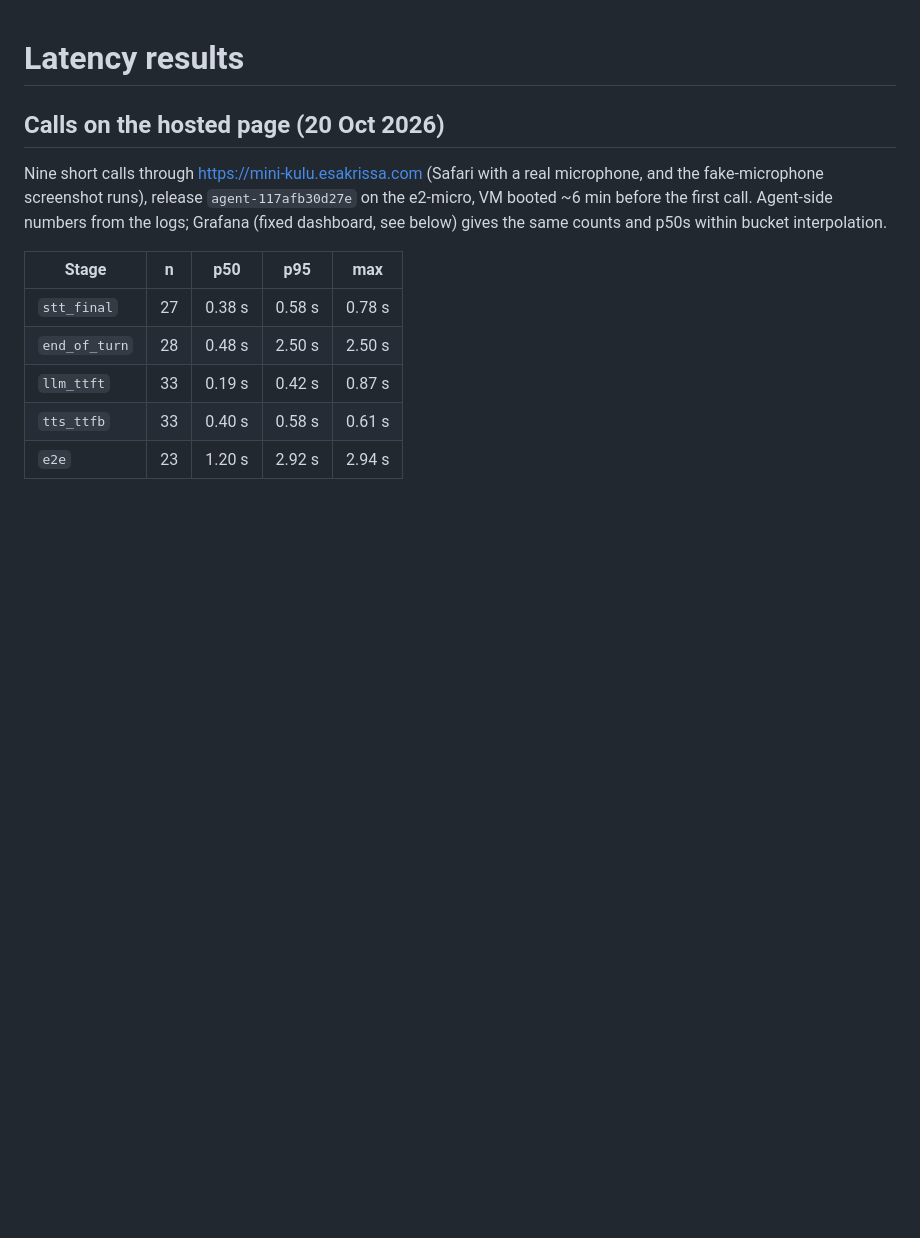
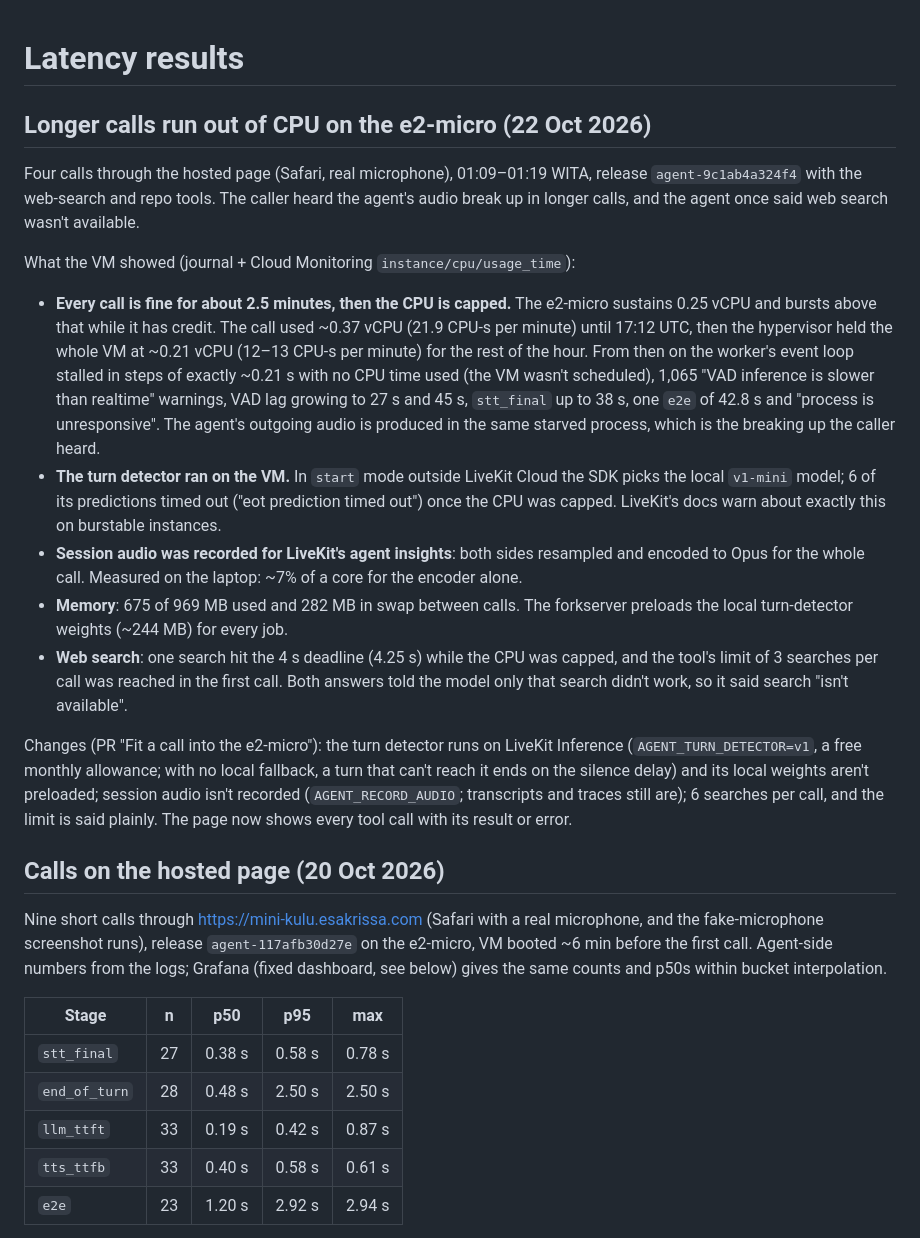
Before and after one commit to esakrissa/mini-kulu-real-time, a Markdown page: docs/latency-results.md, the part around the change. Rendered like a GitHub page; blank space fills up the shorter version.

```diff
--- a/docs/latency-results.md
+++ b/docs/latency-results.md
@@ -1,4 +1,37 @@
 # Latency results
+
+## Longer calls run out of CPU on the e2-micro (22 Oct 2026)
+
+Four calls through the hosted page (Safari, real microphone), 01:09–01:19 WITA, release
+`agent-9c1ab4a324f4` with the web-search and repo tools. The caller heard the agent's audio
+break up in longer calls, and the agent once said web search wasn't available.
+
+What the VM showed (journal + Cloud Monitoring `instance/cpu/usage_time`):
+
+- **Every call is fine for about 2.5 minutes, then the CPU is capped.** The e2-micro sustains
+  0.25 vCPU and bursts above that while it has credit. The call used ~0.37 vCPU (21.9 CPU-s per
+  minute) until 17:12 UTC, then the hypervisor held the whole VM at ~0.21 vCPU (12–13 CPU-s per
+  minute) for the rest of the hour. From then on the worker's event loop stalled in steps of
+  exactly ~0.21 s with no CPU time used (the VM wasn't scheduled), 1,065 "VAD inference is
+  slower than realtime" warnings, VAD lag growing to 27 s and 45 s, `stt_final` up to 38 s, one
+  `e2e` of 42.8 s and "process is unresponsive". The agent's outgoing audio is produced in the
+  same starved process, which is the breaking up the caller heard.
+- **The turn detector ran on the VM.** In `start` mode outside LiveKit Cloud the SDK picks the
+  local `v1-mini` model; 6 of its predictions timed out ("eot prediction timed out") once the CPU
+  was capped. LiveKit's docs warn about exactly this on burstable instances.
+- **Session audio was recorded for LiveKit's agent insights**: both sides resampled and encoded
+  to Opus for the whole call. Measured on the laptop: ~7% of a core for the encoder alone.
+- **Memory**: 675 of 969 MB used and 282 MB in swap between calls. The forkserver preloads the
+  local turn-detector weights (~244 MB) for every job.
+- **Web search**: one search hit the 4 s deadline (4.25 s) while the CPU was capped, and the
+  tool's limit of 3 searches per call was reached in the first call. Both answers told the model
+  only that search didn't work, so it said search "isn't available".
+
+Changes (PR "Fit a call into the e2-micro"): the turn detector runs on LiveKit Inference
+(`AGENT_TURN_DETECTOR=v1`, a free monthly allowance; with no local fallback, a turn that can't
+reach it ends on the silence delay) and its local weights aren't preloaded; session audio isn't
+recorded (`AGENT_RECORD_AUDIO`; transcripts and traces still are); 6 searches per call, and the
+limit is said plainly. The page now shows every tool call with its result or error.
 
 ## Calls on the hosted page (20 Oct 2026)
 
```
Also changed, not shown: README.md (+4 -2 lines).
